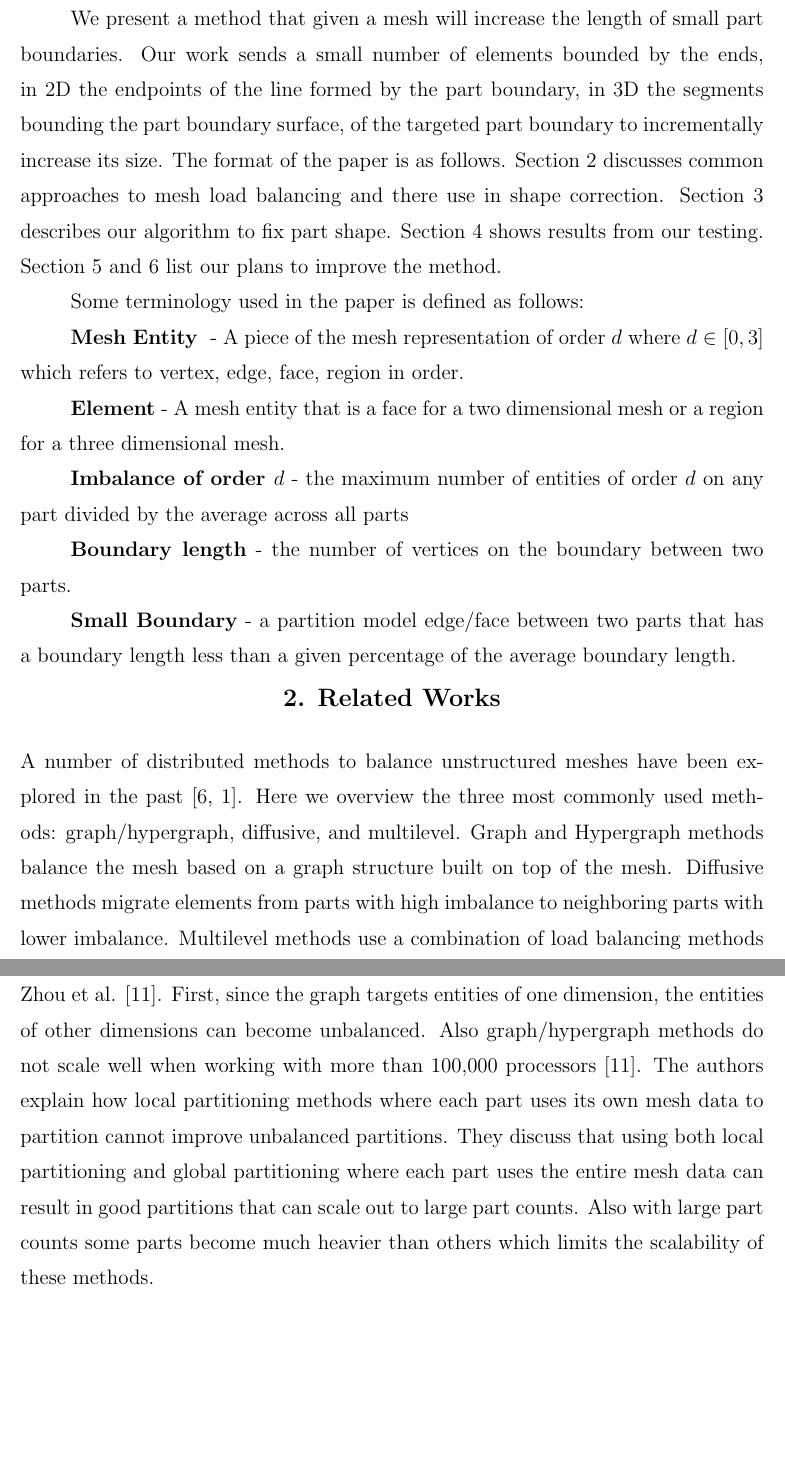
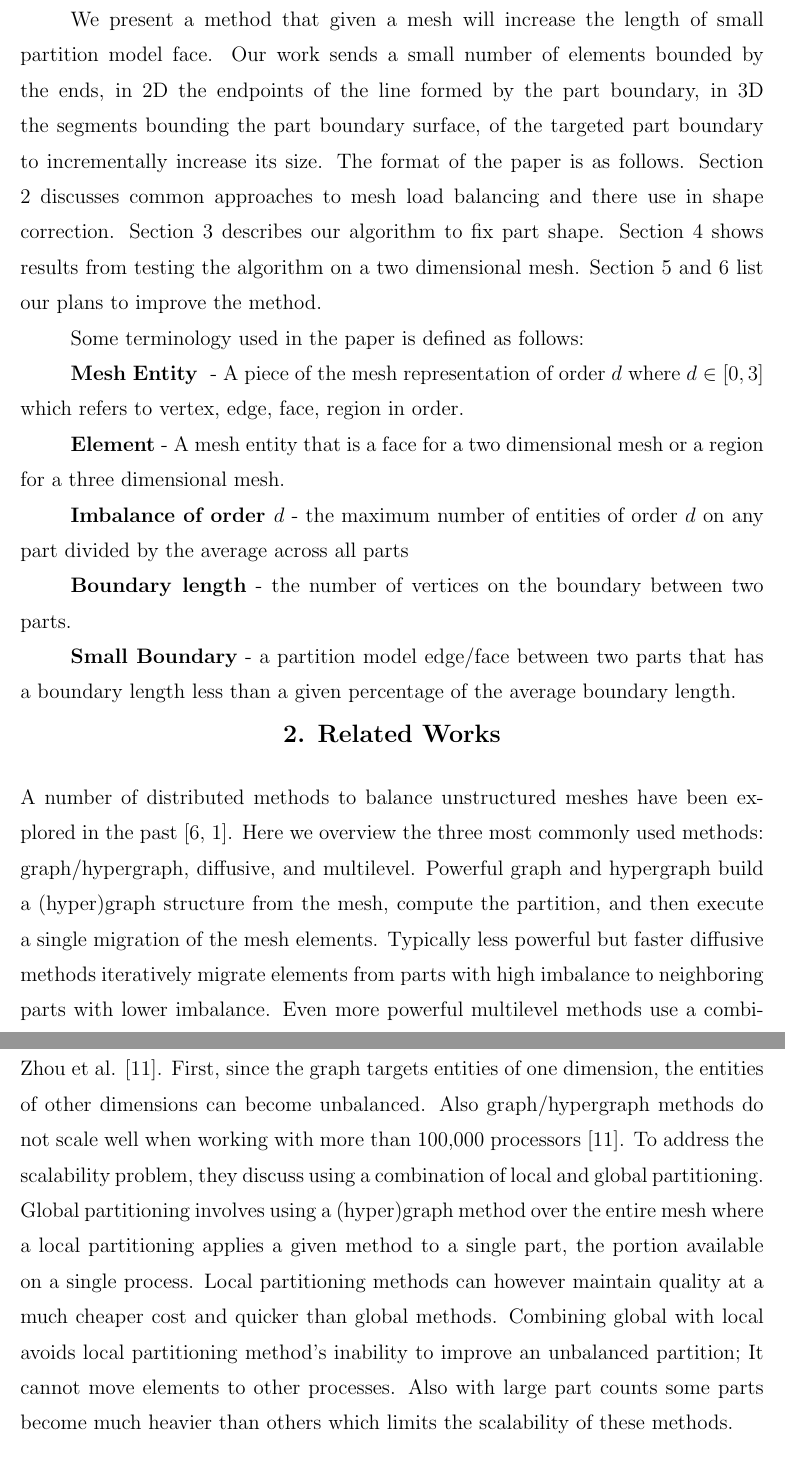
Before and after one commit to SCOREC/pumi-docs, a LaTeX thesis (diamog_math4950/rpithes-short.tex): two parts of pages 5 and 7 of 22, joined at a grey line, cut so that both start at the same text, the shorter picture padded with empty space. Compiled offline with pdfLaTeX.

Commit message:
final changes for the night

```diff
--- a/diamog_math4950/rpithes-short.tex
+++ b/diamog_math4950/rpithes-short.tex
@@ -129,15 +129,15 @@ More precisely the algorithm must try to remove part boundaries cutting only a
 small number of mesh vertices.
 
 We present  a method that given a mesh will
-increase the length of small part boundaries. Our work
+increase the length of small partition model face. Our work
 sends a small number of elements bounded by the ends, in 2D the endpoints of
 the line formed by the part boundary, in 3D the segments bounding the part
 boundary surface, of the targeted part boundary to incrementally increase its
 size. The format of the paper is as follows. Section 2
 discusses common approaches to mesh load balancing and there use in shape
 correction. Section 3 describes our algorithm to fix part shape. Section 4
-shows results from our testing. Section 5 and 6 list our plans to improve the
-method.
+shows results from testing the algorithm on a two dimensional mesh. Section 5
+and 6 list our plans to improve the method.
 
 Some terminology used in the paper is defined as follows:
 
@@ -156,11 +156,13 @@ Some terminology used in the paper is defined as follows:
 A number of distributed methods to balance unstructured meshes have been
 explored in the past \cite{multidiffuse,surveygraph}. Here we overview the
 three most commonly used methods: graph/hypergraph, diffusive, and multilevel.
-Graph and Hypergraph methods balance the mesh based on a graph structure built
-on top of the mesh. Diffusive methods migrate elements from parts with high
-imbalance to neighboring parts with lower imbalance. Multilevel methods use
-a combination of load balancing methods to balance a mesh starting at a
-coarser level and maintaining the balance as it is refined.
+Powerful graph and hypergraph build a (hyper)graph structure from the mesh,
+compute the partition, and then execute a single migration of the mesh
+elements. Typically less powerful but faster diffusive methods iteratively
+migrate elements from parts with high imbalance to neighboring parts with
+lower imbalance. Even more powerful multilevel methods use a combination of
+load balancing methods to balance a mesh starting at a coarser level and
+maintaining the balance as it is refined.
 
 \section{(Hyper)graph methods}
 Graph and Hypergraph load balancing methods use an abstraction of the mesh in
@@ -198,18 +200,20 @@ several nodes in the graph that may be on different parts. Therefore
 balancing a hypergraph naturally puts an effort towards balancing the overall
 shape and neighbors of parts.
 
-%add talking about how local cannot fix bad partitions
 There are some draw backs to graph and hypergraph methods as discussed
 by Zhou et al. \cite{zhougraph}. First, since the graph targets
 entities of one dimension, the entities of other dimensions can become
 unbalanced. Also graph/hypergraph methods do not scale well when working with
-more than 100,000 processors \cite{zhougraph}. The authors explain how
-local partitioning methods where each part uses its own mesh data to
-partition cannot improve unbalanced partitions. They discuss that using
-both local partitioning and global partitioning where each part uses the
-entire mesh data can result in good partitions that can scale out to large
-part counts. Also with large part counts some parts become much heavier than
-others which limits the scalability of these methods.
+more than 100,000 processors \cite{zhougraph}. To address the scalability
+problem, they discuss using a combination of local and global partitioning.
+Global partitioning involves using a (hyper)graph method over the entire mesh
+where a local partitioning applies a given method to a single part, the
+portion available on a single process. Local partitioning methods can however
+maintain quality at a much cheaper cost and quicker than global methods.
+Combining global with local avoids local partitioning method's inability
+to improve an unbalanced partition; It cannot move elements to other processes.
+Also with large part counts some parts become much heavier than others which
+limits the scalability of these methods.
 
 \section{Diffusive load balancing}
 Willebeek-LeMair and Reeves describe diffusive load balancing techniques with
```
Also changed, not shown: diamog_math4950/rpithes-short.tex (57 more changed lines).
